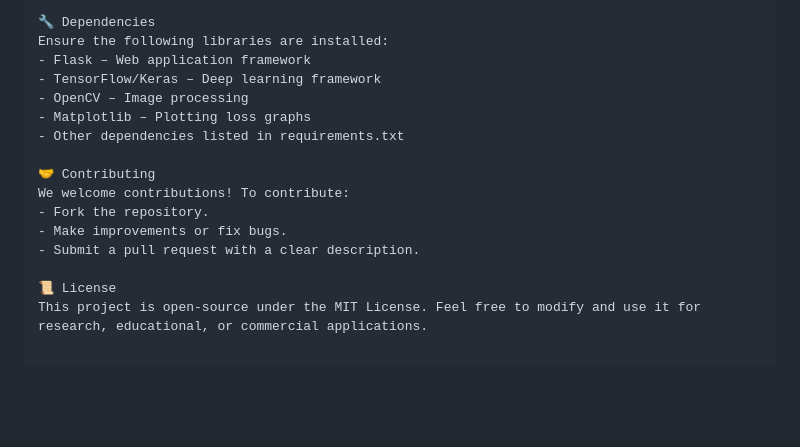
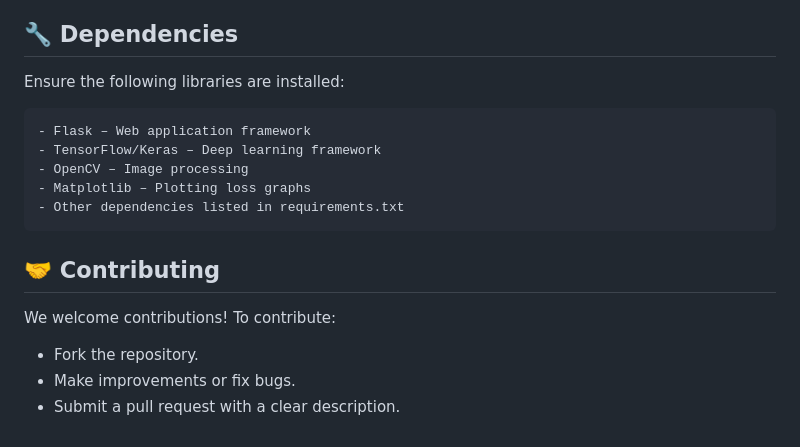
Before and after one commit to Divyajeet7978/Baby-Emotion-Detector, a Markdown page: Readme.md, the part around one of its changes. GitHub-like rendering; blank space fills up the shorter version.

````diff
--- a/Readme.md
+++ b/Readme.md
@@ -83,19 +103,18 @@ This will activate the webcam and display real-time emotion predictions.
 - The trained model will be saved as BabyEmotion.h5.
 - Use LossGraph.py to visualize training performance.
 
-🔧 Dependencies
+## 🔧 Dependencies
 Ensure the following libraries are installed:
+```plaintext
 - Flask – Web application framework
 - TensorFlow/Keras – Deep learning framework
 - OpenCV – Image processing
 - Matplotlib – Plotting loss graphs
 - Other dependencies listed in requirements.txt
+```
 
-🤝 Contributing
+## 🤝 Contributing
 We welcome contributions! To contribute:
 - Fork the repository.
 - Make improvements or fix bugs.
 - Submit a pull request with a clear description.
-
-📜 License
-This project is open-source under the MIT License. Feel free to modify and use it for research, educational, or commercial applications.
````
Also changed, not shown: other parts of Readme.md (+31 -11 lines).
